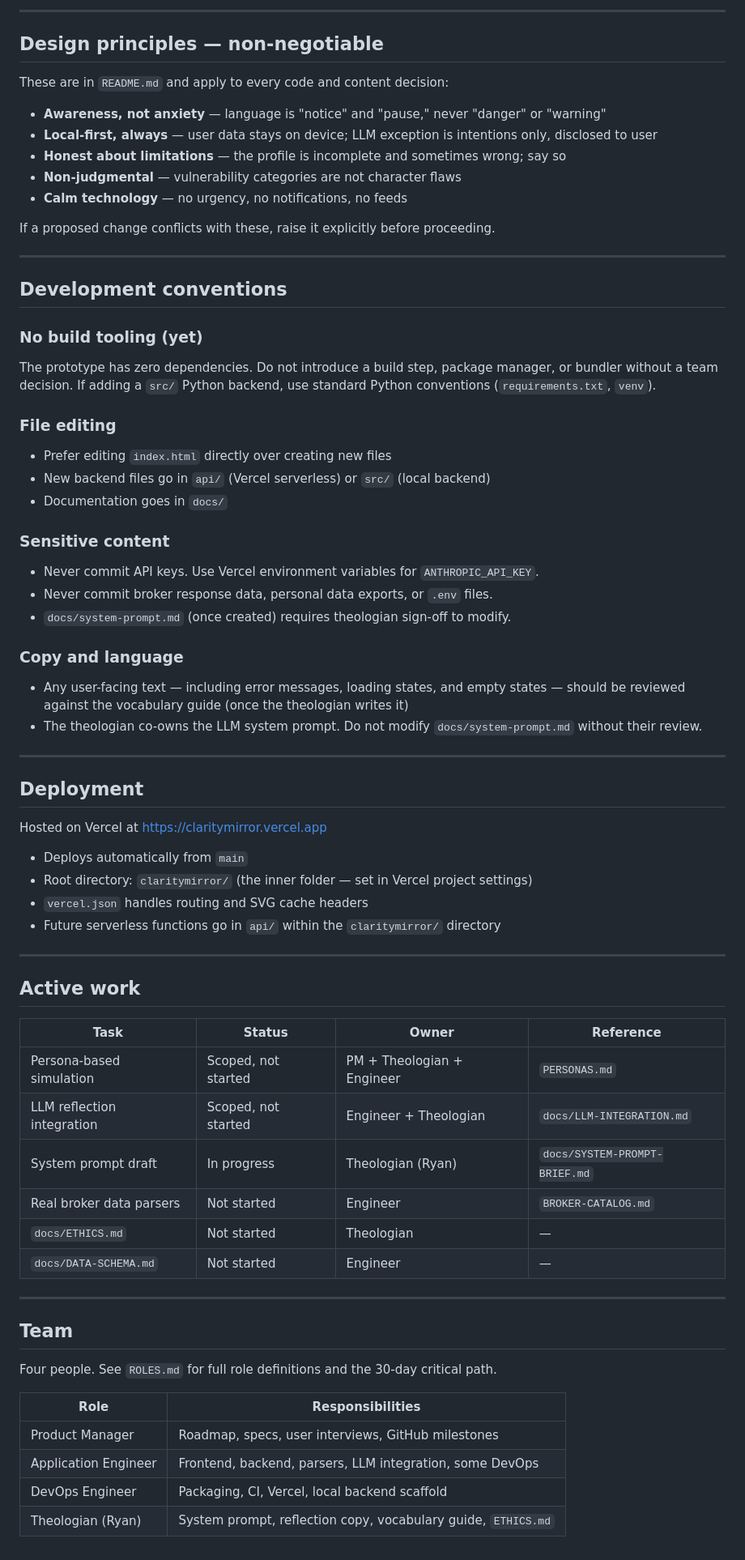
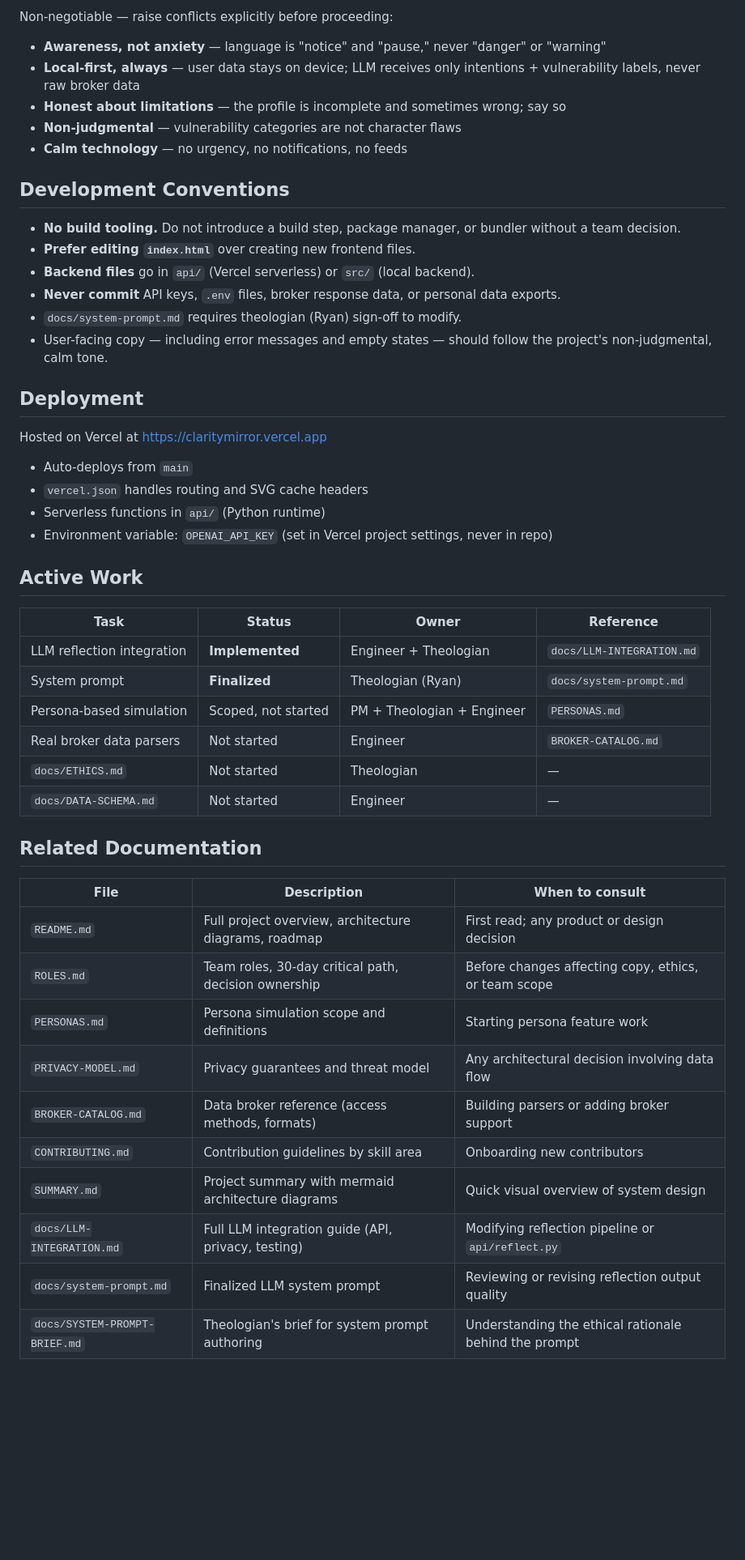
Before and after one commit to EruditeStranger/claritymirror, a Markdown page: CLAUDE.md, the part around one of its changes. Shown at 81% size. Drawn GitHub-style; blank space fills up the shorter version.

Commit message:
Optimize CLAUDE.md to save context and update docs

```diff
--- a/CLAUDE.md
+++ b/CLAUDE.md
@@ -72,72 +72,52 @@ Planned but not yet created:
 
----
-
-## Design principles — non-negotiable
-
-These are in `README.md` and apply to every code and content decision:
+Non-negotiable — raise conflicts explicitly before proceeding:
 
 - **Awareness, not anxiety** — language is "notice" and "pause," never "danger" or "warning"
-- **Local-first, always** — user data stays on device; LLM exception is intentions only, disclosed to user
+- **Local-first, always** — user data stays on device; LLM receives only intentions + vulnerability labels, never raw broker data
 - **Honest about limitations** — the profile is incomplete and sometimes wrong; say so
 - **Non-judgmental** — vulnerability categories are not character flaws
 - **Calm technology** — no urgency, no notifications, no feeds
 
-If a proposed change conflicts with these, raise it explicitly before proceeding.
+## Development Conventions
 
----
-
-## Development conventions
-
-### No build tooling (yet)
-The prototype has zero dependencies. Do not introduce a build step, package manager, or bundler without a team decision. If adding a `src/` Python backend, use standard Python conventions (`requirements.txt`, `venv`).
-
-### File editing
-- Prefer editing `index.html` directly over creating new files
-- New backend files go in `api/` (Vercel serverless) or `src/` (local backend)
-- Documentation goes in `docs/`
-
-### Sensitive content
-- Never commit API keys. Use Vercel environment variables for `ANTHROPIC_API_KEY`.
-- Never commit broker response data, personal data exports, or `.env` files.
-- `docs/system-prompt.md` (once created) requires theologian sign-off to modify.
-
-### Copy and language
-- Any user-facing text — including error messages, loading states, and empty states — should be reviewed against the vocabulary guide (once the theologian writes it)
-- The theologian co-owns the LLM system prompt. Do not modify `docs/system-prompt.md` without their review.
-
----
+- **No build tooling.** Do not introduce a build step, package manager, or bundler without a team decision.
+- **Prefer editing `index.html`** over creating new frontend files.
+- **Backend files** go in `api/` (Vercel serverless) or `src/` (local backend).
+- **Never commit** API keys, `.env` files, broker response data, or personal data exports.
+- `docs/system-prompt.md` requires theologian (Ryan) sign-off to modify.
+- User-facing copy — including error messages and empty states — should follow the project's non-judgmental, calm tone.
 
 ## Deployment
 
 Hosted on Vercel at https://claritymirror.vercel.app
 
-- Deploys automatically from `main`
-- Root directory: `claritymirror/` (the inner folder — set in Vercel project settings)
+- Auto-deploys from `main`
 - `vercel.json` handles routing and SVG cache headers
-- Future serverless functions go in `api/` within the `claritymirror/` directory
+- Serverless functions in `api/` (Python runtime)
+- Environment variable: `OPENAI_API_KEY` (set in Vercel project settings, never in repo)
 
----
-
-## Active work
+## Active Work
 
 | Task | Status | Owner | Reference |
 |---|---|---|---|
+| LLM reflection integration | **Implemented** | Engineer + Theologian | `docs/LLM-INTEGRATION.md` |
+| System prompt | **Finalized** | Theologian (Ryan) | `docs/system-prompt.md` |
 | Persona-based simulation | Scoped, not started | PM + Theologian + Engineer | `PERSONAS.md` |
-| LLM reflection integration | Scoped, not started | Engineer + Theologian | `docs/LLM-INTEGRATION.md` |
-| System prompt draft | In progress | Theologian (Ryan) | `docs/SYSTEM-PROMPT-BRIEF.md` |
 | Real broker data parsers | Not started | Engineer | `BROKER-CATALOG.md` |
 | `docs/ETHICS.md` | Not started | Theologian | — |
 | `docs/DATA-SCHEMA.md` | Not started | Engineer | — |
 
----
+## Related Documentation
 
-## Team
-
-Four people. See `ROLES.md` for full role definitions and the 30-day critical path.
-
-| Role | Responsibilities |
-|---|---|
-| Product Manager | Roadmap, specs, user interviews, GitHub milestones |
-| Application Engineer | Frontend, backend, parsers, LLM integration, some DevOps |
-| DevOps Engineer | Packaging, CI, Vercel, local backend scaffold |
-| Theologian (Ryan) | System prompt, reflection copy, vocabulary guide, `ETHICS.md` |
+| File | Description | When to consult |
+|---|---|---|
+| `README.md` | Full project overview, architecture diagrams, roadmap | First read; any product or design decision |
+| `ROLES.md` | Team roles, 30-day critical path, decision ownership | Before changes affecting copy, ethics, or team scope |
+| `PERSONAS.md` | Persona simulation scope and definitions | Starting persona feature work |
+| `PRIVACY-MODEL.md` | Privacy guarantees and threat model | Any architectural decision involving data flow |
+| `BROKER-CATALOG.md` | Data broker reference (access methods, formats) | Building parsers or adding broker support |
+| `CONTRIBUTING.md` | Contribution guidelines by skill area | Onboarding new contributors |
+| `SUMMARY.md` | Project summary with mermaid architecture diagrams | Quick visual overview of system design |
+| `docs/LLM-INTEGRATION.md` | Full LLM integration guide (API, privacy, testing) | Modifying reflection pipeline or `api/reflect.py` |
+| `docs/system-prompt.md` | Finalized LLM system prompt | Reviewing or revising reflection output quality |
+| `docs/SYSTEM-PROMPT-BRIEF.md` | Theologian's brief for system prompt authoring | Understanding the ethical rationale behind the prompt |
```
Also changed, not shown: other parts of CLAUDE.md (+53 -53 lines), SUMMARY.md (added, +206 -0 lines), docs/system-prompt.md (added, +53 -0 lines).
